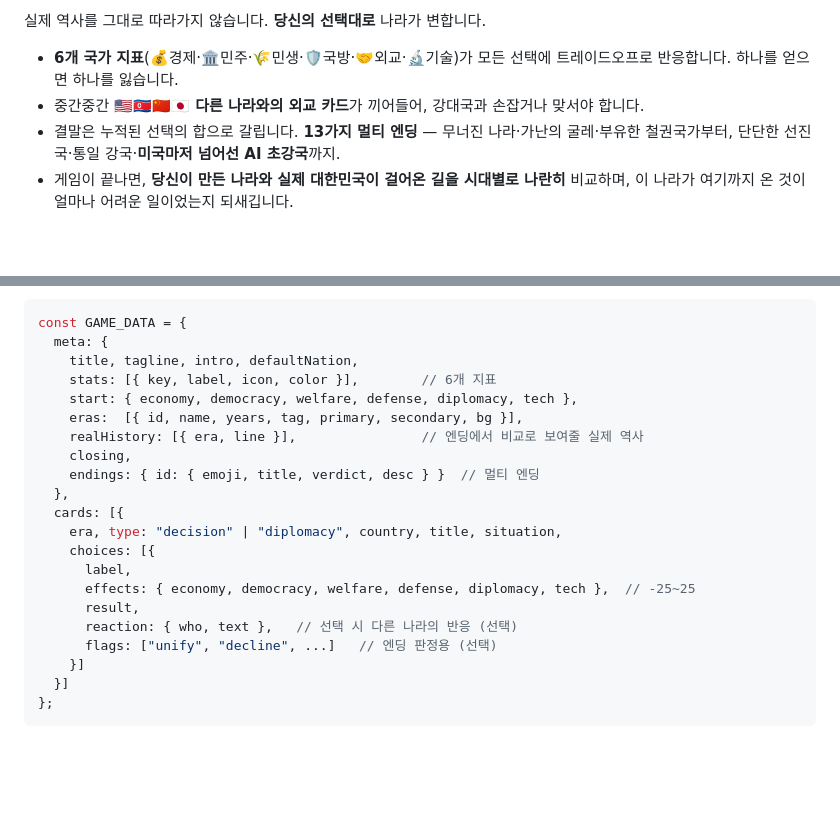
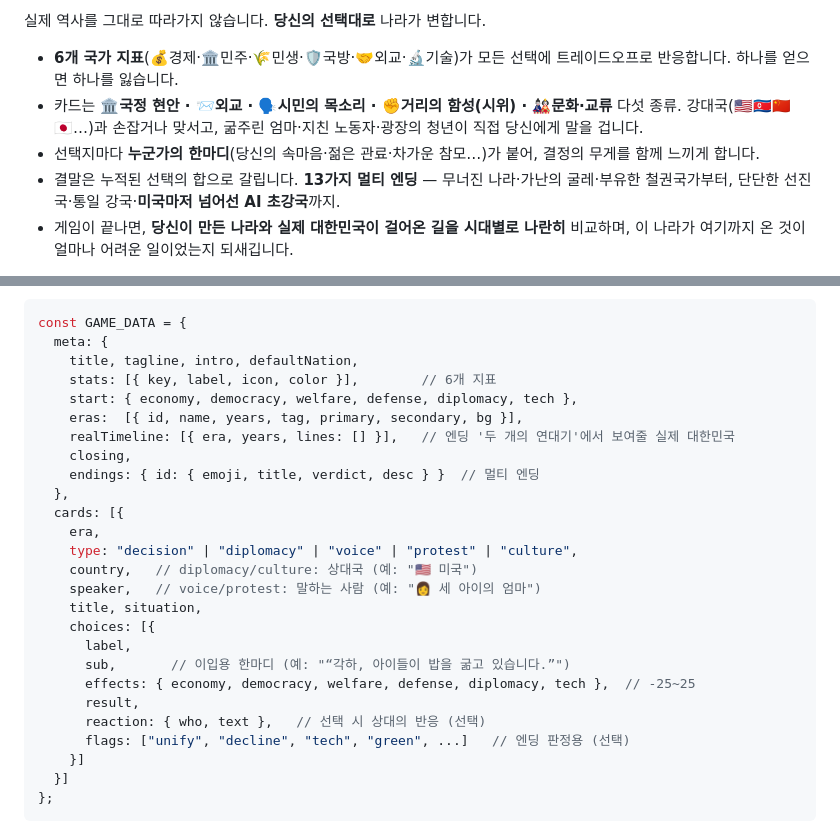
Before and after one commit to 24h-gambler/King-of-South-Korea, a Markdown page: README.md, 2 parts joined by grey strips. Rendered like a GitHub page; blank space fills up the shorter version.

Commit message:
docs: README를 몰입형 카드·두 개의 연대기 구조에 맞게 갱신
Co-Authored-By: Claude Opus 4.8 <noreply@anthropic.com>
Claude-Session: https://claude.ai/code/session_012mnpjkedkXzidy9gzp36RC

```diff
--- a/README.md
+++ b/README.md
@@ -20,7 +20,8 @@
 실제 역사를 그대로 따라가지 않습니다. **당신의 선택대로** 나라가 변합니다.
 
 - **6개 국가 지표**(💰경제·🏛️민주·🌾민생·🛡️국방·🤝외교·🔬기술)가 모든 선택에 트레이드오프로 반응합니다. 하나를 얻으면 하나를 잃습니다.
-- 중간중간 **🇺🇸🇰🇵🇨🇳🇯🇵 다른 나라와의 외교 카드**가 끼어들어, 강대국과 손잡거나 맞서야 합니다.
+- 카드는 **🏛️국정 현안 · 📨외교 · 🗣️시민의 목소리 · ✊거리의 함성(시위) · 🎎문화·교류** 다섯 종류. 강대국(🇺🇸🇰🇵🇨🇳🇯🇵…)과 손잡거나 맞서고, 굶주린 엄마·지친 노동자·광장의 청년이 직접 당신에게 말을 겁니다.
+- 선택지마다 **누군가의 한마디**(당신의 속마음·젊은 관료·차가운 참모…)가 붙어, 결정의 무게를 함께 느끼게 합니다.
 - 결말은 누적된 선택의 합으로 갈립니다. **13가지 멀티 엔딩** — 무너진 나라·가난의 굴레·부유한 철권국가부터, 단단한 선진국·통일 강국·**미국마저 넘어선 AI 초강국**까지.
 - 게임이 끝나면, **당신이 만든 나라와 실제 대한민국이 걸어온 길을 시대별로 나란히** 비교하며, 이 나라가 여기까지 온 것이 얼마나 어려운 일이었는지 되새깁니다.
 
@@ -74,18 +75,23 @@ const GAME_DATA = {
     stats: [{ key, label, icon, color }],        // 6개 지표
     start: { economy, democracy, welfare, defense, diplomacy, tech },
     eras:  [{ id, name, years, tag, primary, secondary, bg }],
-    realHistory: [{ era, line }],                // 엔딩에서 비교로 보여줄 실제 역사
+    realTimeline: [{ era, years, lines: [] }],   // 엔딩 '두 개의 연대기'에서 보여줄 실제 대한민국
     closing,
     endings: { id: { emoji, title, verdict, desc } }  // 멀티 엔딩
   },
   cards: [{
-    era, type: "decision" | "diplomacy", country, title, situation,
+    era,
+    type: "decision" | "diplomacy" | "voice" | "protest" | "culture",
+    country,   // diplomacy/culture: 상대국 (예: "🇺🇸 미국")
+    speaker,   // voice/protest: 말하는 사람 (예: "👩 세 아이의 엄마")
+    title, situation,
     choices: [{
       label,
+      sub,       // 이입용 한마디 (예: "“각하, 아이들이 밥을 굶고 있습니다.”")
       effects: { economy, democracy, welfare, defense, diplomacy, tech },  // -25~25
       result,
-      reaction: { who, text },   // 선택 시 다른 나라의 반응 (선택)
-      flags: ["unify", "decline", ...]   // 엔딩 판정용 (선택)
+      reaction: { who, text },   // 선택 시 상대의 반응 (선택)
+      flags: ["unify", "decline", "tech", "green", ...]   // 엔딩 판정용 (선택)
     }]
   }]
 };
```
